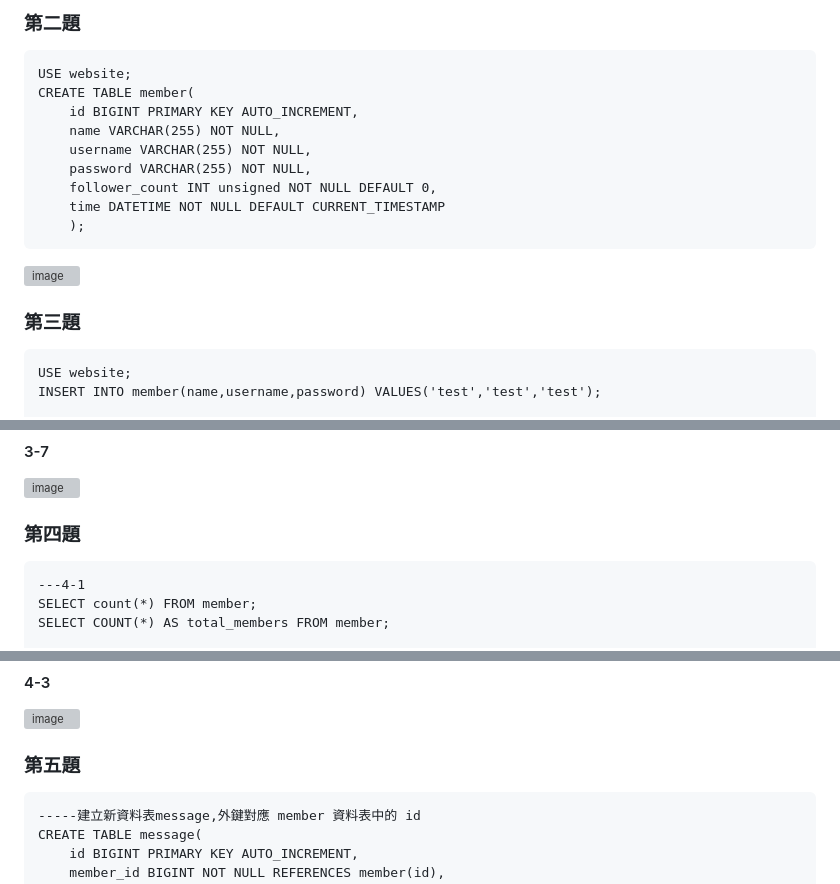
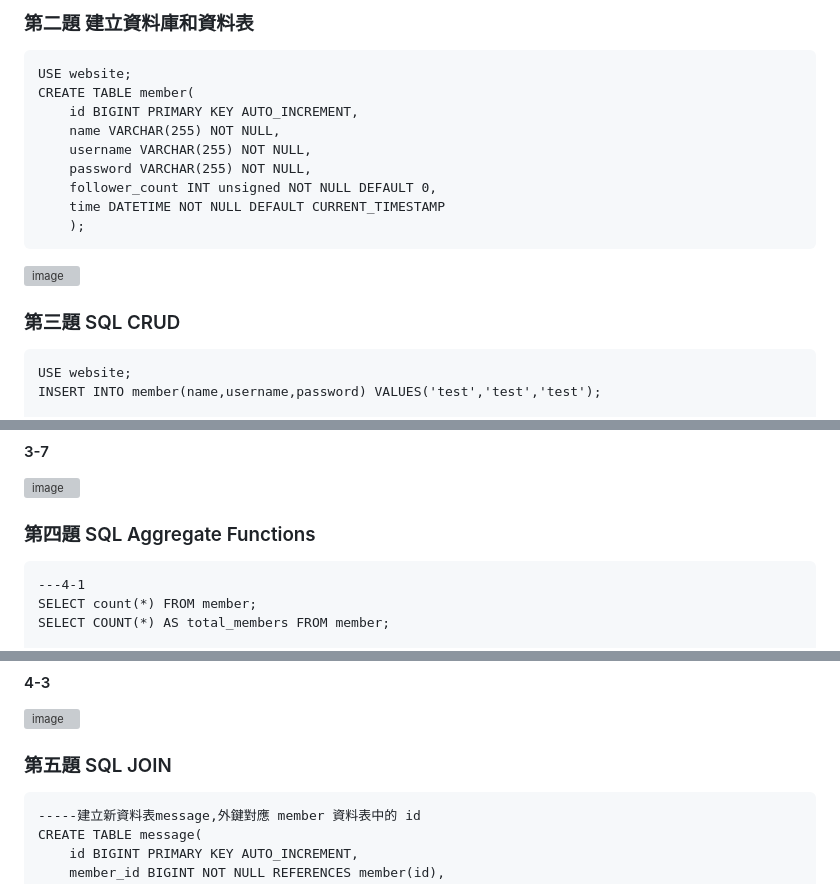
Before and after one commit to lili05020502/first-stage, a Markdown page: week5/README.md, 3 parts joined by grey strips. GitHub-like rendering; grey boxes are pictures that could not be loaded.

````diff
--- a/week5/README.md
+++ b/week5/README.md
@@ -1,4 +1,4 @@
-### 第二題
+### 第二題 建立資料庫和資料表
 ```CREATE DATABASE website;
 USE website;
 CREATE TABLE member(
@@ -13,7 +13,7 @@ CREATE TABLE member(
 
  ![image](https://github.com/lili05020502/first-stage/assets/127928553/9effd19f-0acb-44a7-a415-fbf2d1ba83c8)
 
-### 第三題
+### 第三題 SQL CRUD
 ```
 USE website;
 INSERT INTO member(name,username,password) VALUES('test','test','test');
@@ -49,7 +49,7 @@ UPDATE member SET name='test2' WHERE username='test';
 #### 3-7
 ![image](https://github.com/lili05020502/first-stage/assets/127928553/67d2dfe1-945a-4297-aee8-74165a198158)
 
-### 第四題
+### 第四題 SQL Aggregate Functions
 ```
 ---4-1
 SELECT count(*) FROM member;
@@ -67,7 +67,7 @@ SELECT AVG(follower_count) AS average_followers FROM member;
 #### 4-3
 ![image](https://github.com/lili05020502/first-stage/assets/127928553/a08109cf-5743-4f1c-ac1e-a7d06a2446cf)
 
-### 第五題
+### 第五題 SQL JOIN
 ```
 -----建立新資料表message,外鍵對應 member 資料表中的 id
 CREATE TABLE message(
````
